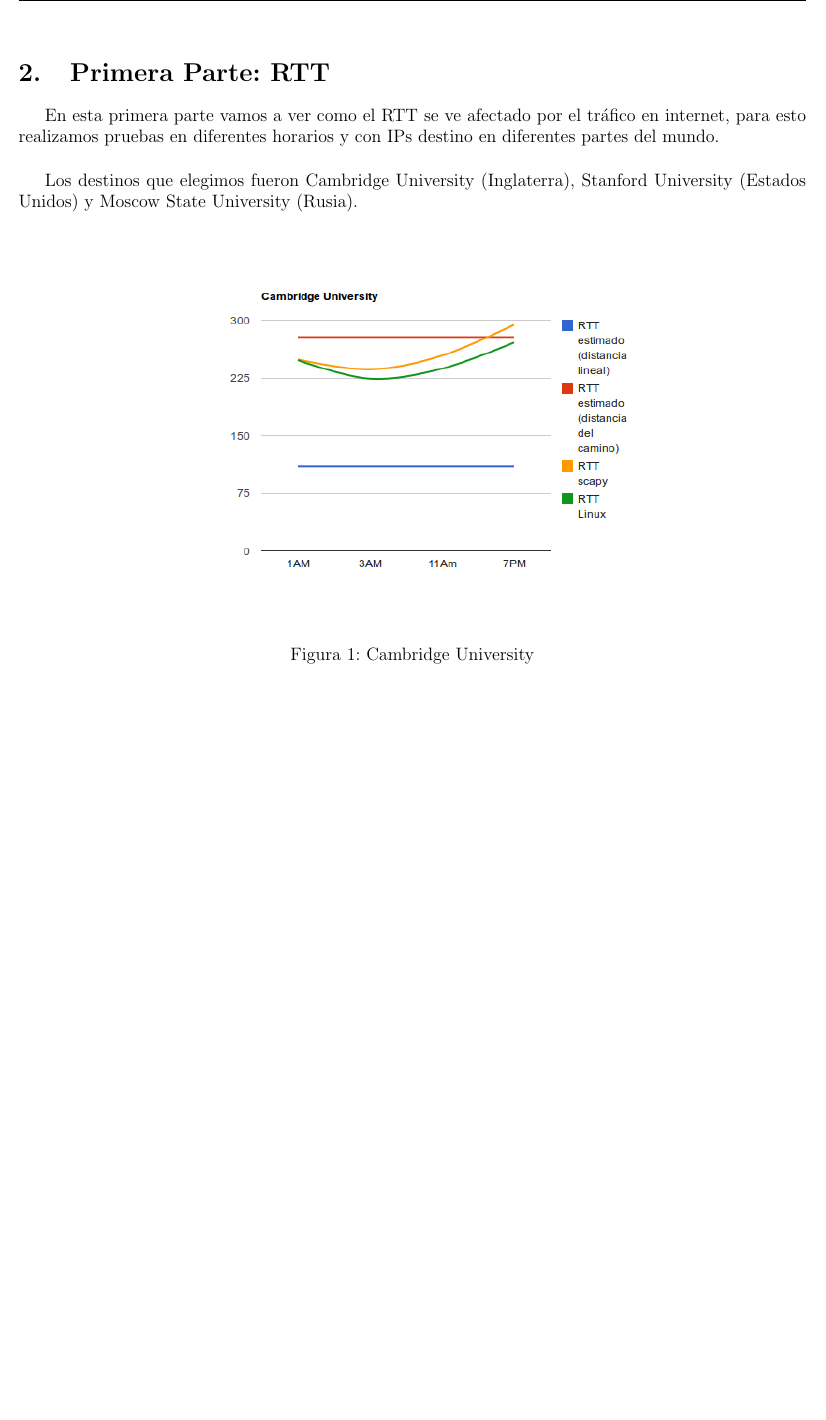
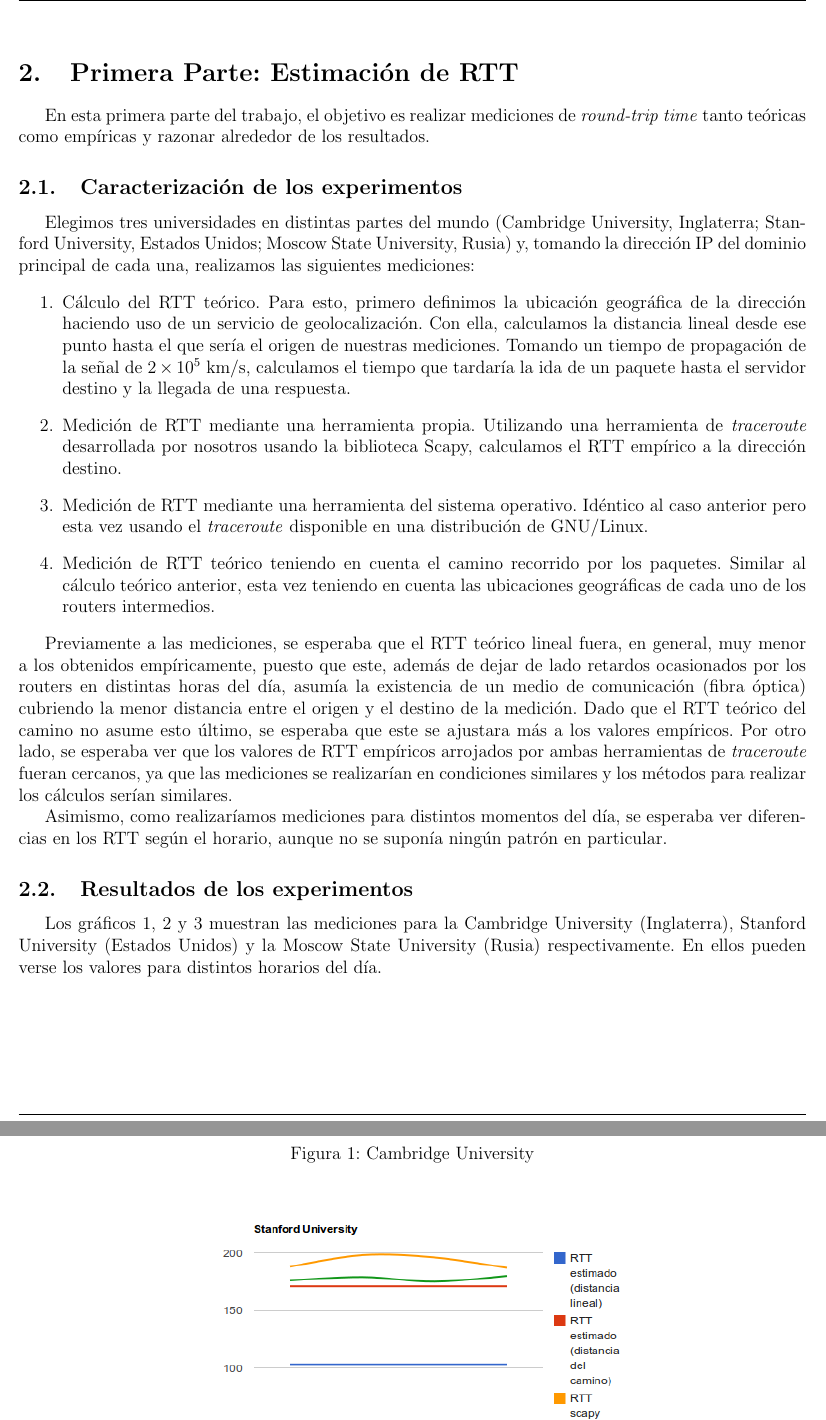
Before and after one commit to crazy2k/tps-redes, a LaTeX document (tp1b/Informe/Informe.tex, which reads tp1b/Informe/primeraParte.tex): part of page 4 of 6 before the commit and two parts of pages 4 and 5 of 6 after it, the two joined at a grey line, cut so that both start at the same text, the shorter picture padded with empty space. Compiled offline with pdfLaTeX; a LaTeX package or settings file that is missing is left out.

Commit message:
Actualizar y dar algo de forma a la primera parte

```diff
--- a/tp1b/Informe/primeraParte.tex
+++ b/tp1b/Informe/primeraParte.tex
@@ -1,8 +1,58 @@
 \newpage
-\section{Primera Parte: RTT}
-\indent En esta primera parte vamos a ver como el RTT se ve afectado por el tráfico en internet, para esto realizamos pruebas en diferentes horarios y con IPs destino en diferentes partes del mundo.\\
 
-\indent Los destinos que elegimos fueron Cambridge University (Inglaterra), Stanford University (Estados Unidos) y Moscow State University (Rusia).\\
+\section{Primera Parte: Estimación de RTT}
+En esta primera parte del trabajo, el objetivo es realizar mediciones de
+\emph{round-trip time} tanto teóricas como empíricas y razonar alrededor de
+los resultados.
+
+\subsection{Caracterización de los experimentos}
+
+Elegimos tres universidades en distintas partes del mundo (Cambridge
+University, Inglaterra; Stanford University, Estados Unidos; Moscow State
+University, Rusia) y, tomando la dirección IP del dominio principal de cada
+una, realizamos las siguientes mediciones:
+\begin{enumerate}
+    \item Cálculo del RTT teórico. Para esto, primero definimos la ubicación
+        geográfica de la dirección haciendo uso de un servicio de
+        geolocalización. Con ella, calculamos la distancia lineal desde ese
+        punto hasta el que sería el origen de nuestras mediciones. Tomando un
+        tiempo de propagación de la señal de $2 \times 10^5$ km/s, calculamos
+        el tiempo que tardaría la ida de un paquete hasta el servidor destino
+        y la llegada de una respuesta.
+    \item Medición de RTT mediante una herramienta propia. Utilizando una
+        herramienta de \emph{traceroute} desarrollada por nosotros usando la
+        biblioteca Scapy, calculamos el RTT empírico a la dirección destino.
+    \item Medición de RTT mediante una herramienta del sistema operativo.
+        Idéntico al caso anterior pero esta vez usando el \emph{traceroute}
+        disponible en una distribución de GNU/Linux.
+    \item Medición de RTT teórico teniendo en cuenta el camino recorrido por
+        los paquetes. Similar al cálculo teórico anterior, esta vez teniendo
+        en cuenta las ubicaciones geográficas de cada uno de los routers
+        intermedios.
+\end{enumerate}
+
+Previamente a las mediciones, se esperaba que el RTT teórico lineal fuera, en
+general, muy menor a los obtenidos empíricamente, puesto que este, además de
+dejar de lado retardos ocasionados por los routers en distintas horas del día,
+asumía la existencia de un medio de comunicación (fibra óptica) cubriendo la
+menor distancia entre el origen y el destino de la medición. Dado que el RTT
+teórico del camino no asume esto último, se esperaba que este se ajustara más
+a los valores empíricos. Por otro lado, se esperaba ver que los valores de RTT
+empíricos arrojados por ambas herramientas de \emph{traceroute} fueran
+cercanos, ya que las mediciones se realizarían en condiciones similares y los
+métodos para realizar los cálculos serían similares.
+
+Asimismo, como realizaríamos mediciones para distintos momentos del día, se
+esperaba ver diferencias en los RTT según el horario, aunque no se suponía
+ningún patrón en particular.
+
+\subsection{Resultados de los experimentos}
+
+Los gráficos \ref{fig:cambridge:count}, \ref{fig:stanford:count} y
+\ref{fig:msu:count} muestran las mediciones para la Cambridge University
+(Inglaterra), Stanford University (Estados Unidos) y la Moscow State
+University (Rusia) respectivamente. En ellos pueden verse los valores para
+distintos horarios del día.
 
 \begin{figure}[h!]
     \centering
```
Also changed, not shown: tp1b/Informe/primeraParte.tex (2 more changed lines).
